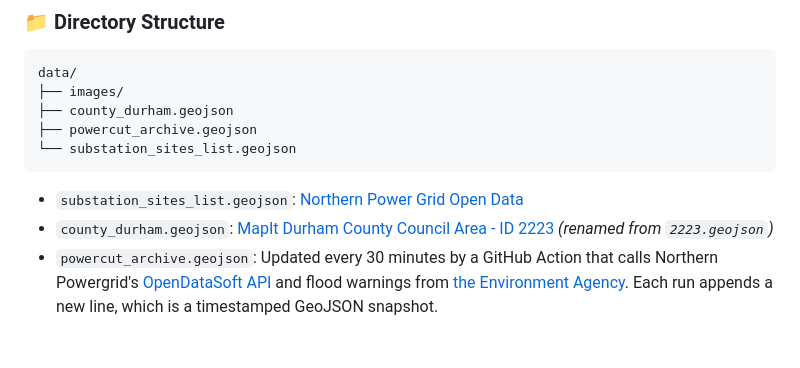
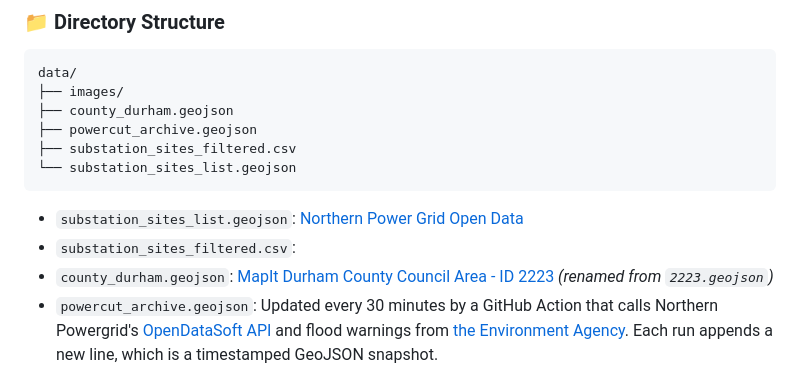
Before and after one commit to Oscar-Ryley/Flood-Risk, a Markdown page: README.md, the part around the change. Drawn GitHub-style; blank space fills up the shorter version.

Commit message:
docs: add substation_sites_filtered to data
Still requires descriptions

````diff
--- a/README.md
+++ b/README.md
@@ -36,10 +36,12 @@ data/
 ├── images/
 ├── county_durham.geojson
 ├── powercut_archive.geojson
+├── substation_sites_filtered.csv
 └── substation_sites_list.geojson
 ```
 
 - `substation_sites_list.geojson`: [Northern Power Grid Open Data](https://northernpowergrid.opendatasoft.com/explore/dataset/substation_sites_list/export/?disjunctive.dno_area)
+- `substation_sites_filtered.csv`:
 - `county_durham.geojson`: [MapIt Durham County Council Area - ID 2223](https://mapit.mysociety.org/area/2223.geojson) <i>(renamed from `2223.geojson`)</i>
 - `powercut_archive.geojson`: Updated every 30 minutes by a GitHub Action that calls Northern Powergrid's [OpenDataSoft API](https://northernpowergrid.opendatasoft.com/explore/dataset/live-power-cuts-data/information/) and flood warnings from [the Environment Agency](https://environment.data.gov.uk/flood-monitoring/id/floods). Each run appends a new line, which is a timestamped GeoJSON snapshot.
 
````
